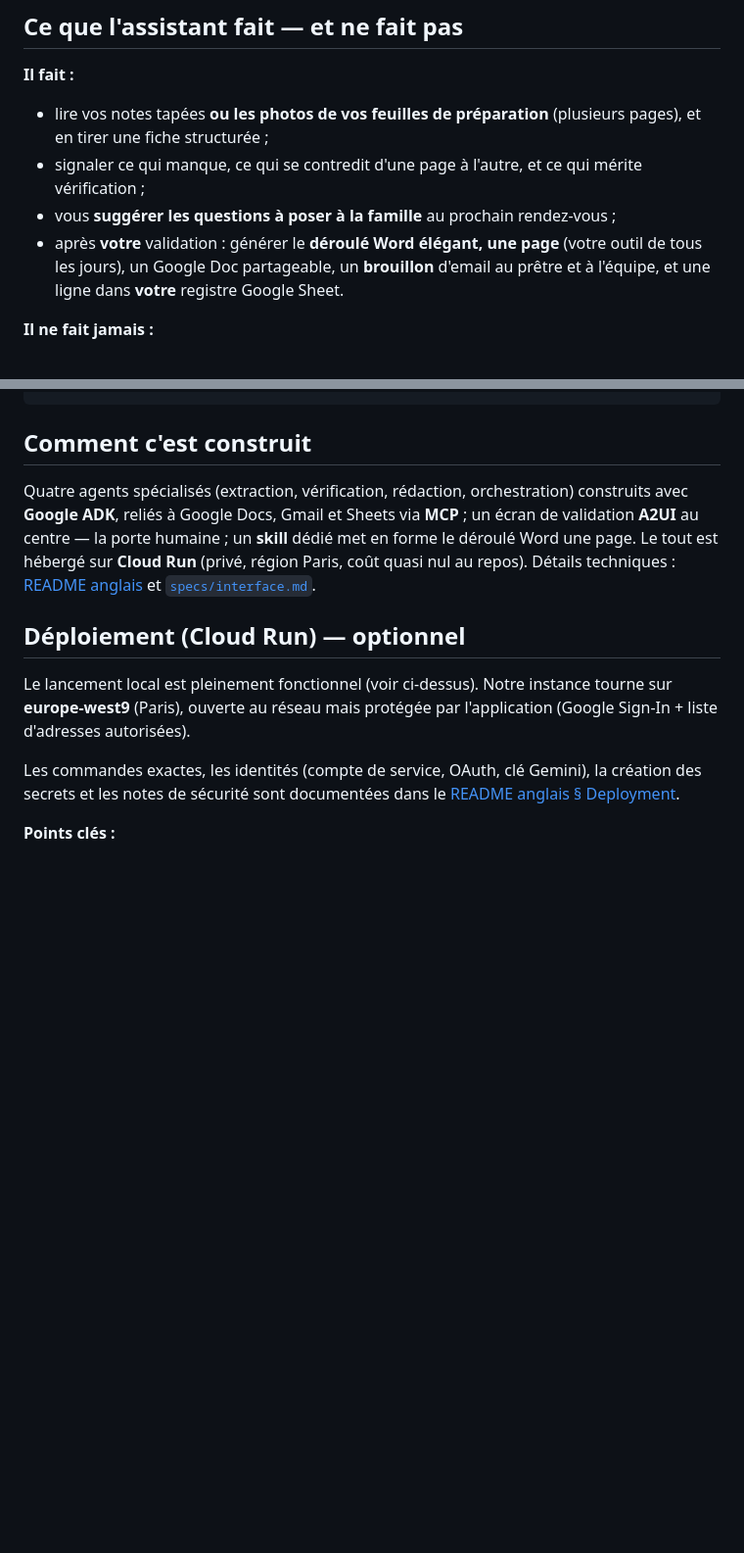
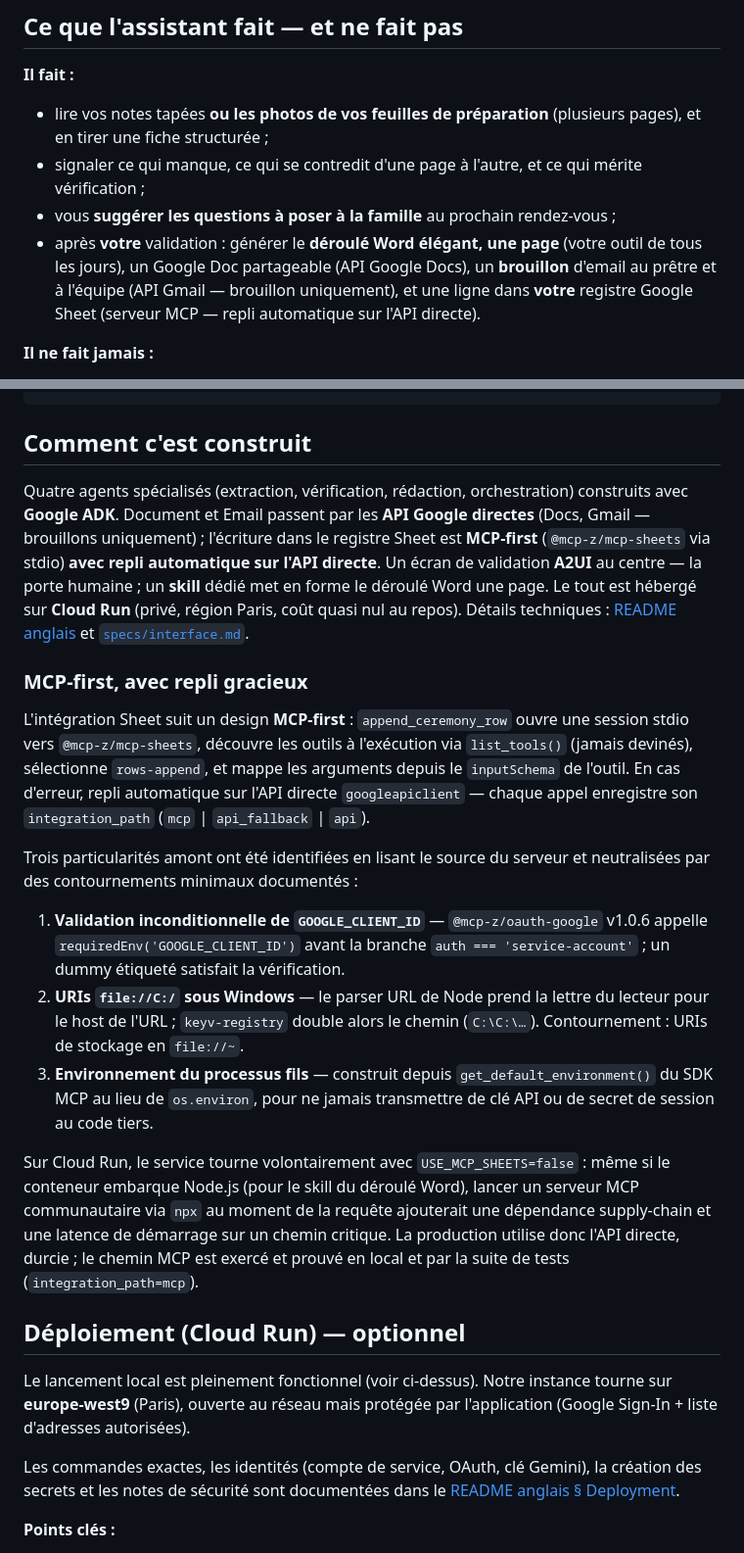
Before and after one commit to MaryleneH/assistant-obseques, a Markdown page: README.fr.md, 2 parts joined by grey strips. Shown at 98% size. Drawn GitHub-style; blank space fills up the shorter version.

```diff
--- a/README.fr.md
+++ b/README.fr.md
@@ -24,9 +24,10 @@ familles**.
   mérite vérification ;
 - vous **suggérer les questions à poser à la famille** au prochain rendez-vous ;
 - après **votre** validation : générer le **déroulé Word élégant, une page**
-  (votre outil de tous les jours), un Google Doc partageable, un **brouillon**
-  d'email au prêtre et à l'équipe, et une ligne dans **votre** registre
-  Google Sheet.
+  (votre outil de tous les jours), un Google Doc partageable (API Google Docs),
+  un **brouillon** d'email au prêtre et à l'équipe (API Gmail — brouillon
+  uniquement), et une ligne dans **votre** registre Google Sheet (serveur MCP
+  — repli automatique sur l'API directe).
 
 **Il ne fait jamais :**
 - envoyer un email tout seul — c'est toujours vous qui appuyez sur « Envoyer » ;
@@ -86,11 +87,43 @@ python ui/app.py          # http://localhost:8002 — AUTH_MODE=off par défaut
 ## Comment c'est construit
 
 Quatre agents spécialisés (extraction, vérification, rédaction, orchestration)
-construits avec **Google ADK**, reliés à Google Docs, Gmail et Sheets via
-**MCP** ; un écran de validation **A2UI** au centre — la porte humaine ; un
-**skill** dédié met en forme le déroulé Word une page. Le tout est hébergé
-sur **Cloud Run** (privé, région Paris, coût quasi nul au repos). Détails
-techniques : [README anglais](README.md) et [`specs/interface.md`](specs/interface.md).
+construits avec **Google ADK**. Document et Email passent par les **API Google
+directes** (Docs, Gmail — brouillons uniquement) ; l'écriture dans le registre
+Sheet est **MCP-first** (`@mcp-z/mcp-sheets` via stdio) **avec repli
+automatique sur l'API directe**. Un écran de validation **A2UI** au centre —
+la porte humaine ; un **skill** dédié met en forme le déroulé Word une page.
+Le tout est hébergé sur **Cloud Run** (privé, région Paris, coût quasi nul au
+repos). Détails techniques : [README anglais](README.md) et
+[`specs/interface.md`](specs/interface.md).
+
+### MCP-first, avec repli gracieux
+
+L'intégration Sheet suit un design **MCP-first** : `append_ceremony_row` ouvre
+une session stdio vers `@mcp-z/mcp-sheets`, découvre les outils à l'exécution
+via `list_tools()` (jamais devinés), sélectionne `rows-append`, et mappe les
+arguments depuis le `inputSchema` de l'outil. En cas d'erreur, repli
+automatique sur l'API directe `googleapiclient` — chaque appel enregistre son
+`integration_path` (`mcp` | `api_fallback` | `api`).
+
+Trois particularités amont ont été identifiées en lisant le source du serveur
+et neutralisées par des contournements minimaux documentés :
+
+1. **Validation inconditionnelle de `GOOGLE_CLIENT_ID`** — `@mcp-z/oauth-google`
+   v1.0.6 appelle `requiredEnv('GOOGLE_CLIENT_ID')` avant la branche
+   `auth === 'service-account'` ; un dummy étiqueté satisfait la vérification.
+2. **URIs `file://C:/` sous Windows** — le parser URL de Node prend la lettre
+   du lecteur pour le host de l'URL ; `keyv-registry` double alors le chemin
+   (`C:\C:\…`). Contournement : URIs de stockage en `file://~`.
+3. **Environnement du processus fils** — construit depuis
+   `get_default_environment()` du SDK MCP au lieu de `os.environ`, pour ne
+   jamais transmettre de clé API ou de secret de session au code tiers.
+
+Sur Cloud Run, le service tourne volontairement avec `USE_MCP_SHEETS=false` :
+même si le conteneur embarque Node.js (pour le skill du déroulé Word), lancer
+un serveur MCP communautaire via `npx` au moment de la requête ajouterait une
+dépendance supply-chain et une latence de démarrage sur un chemin critique. La
+production utilise donc l'API directe, durcie ; le chemin MCP est exercé et
+prouvé en local et par la suite de tests (`integration_path=mcp`).
 
 ## Déploiement (Cloud Run) — optionnel
 
```
Also changed, not shown: README.md (+49 -12 lines).
